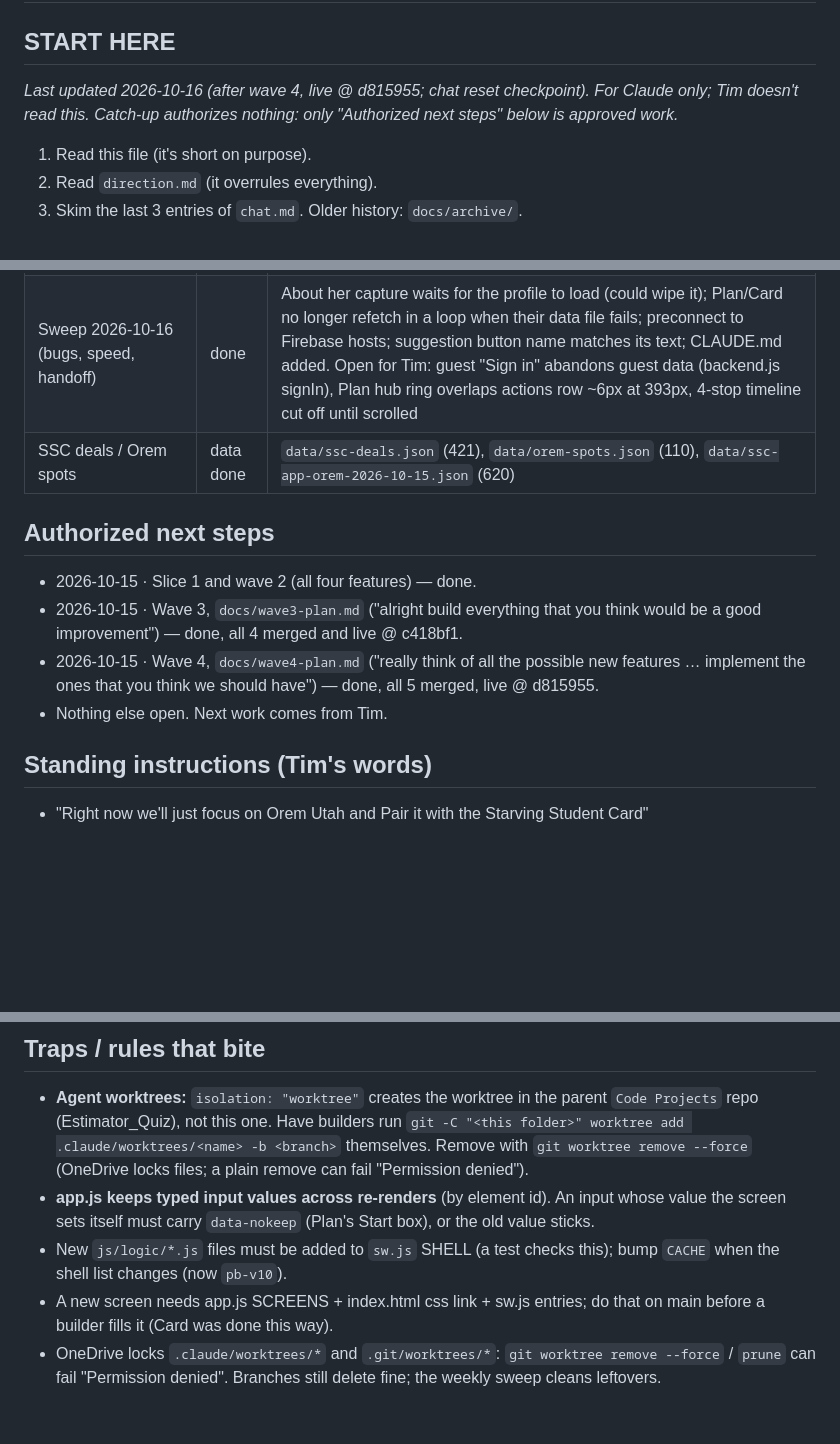
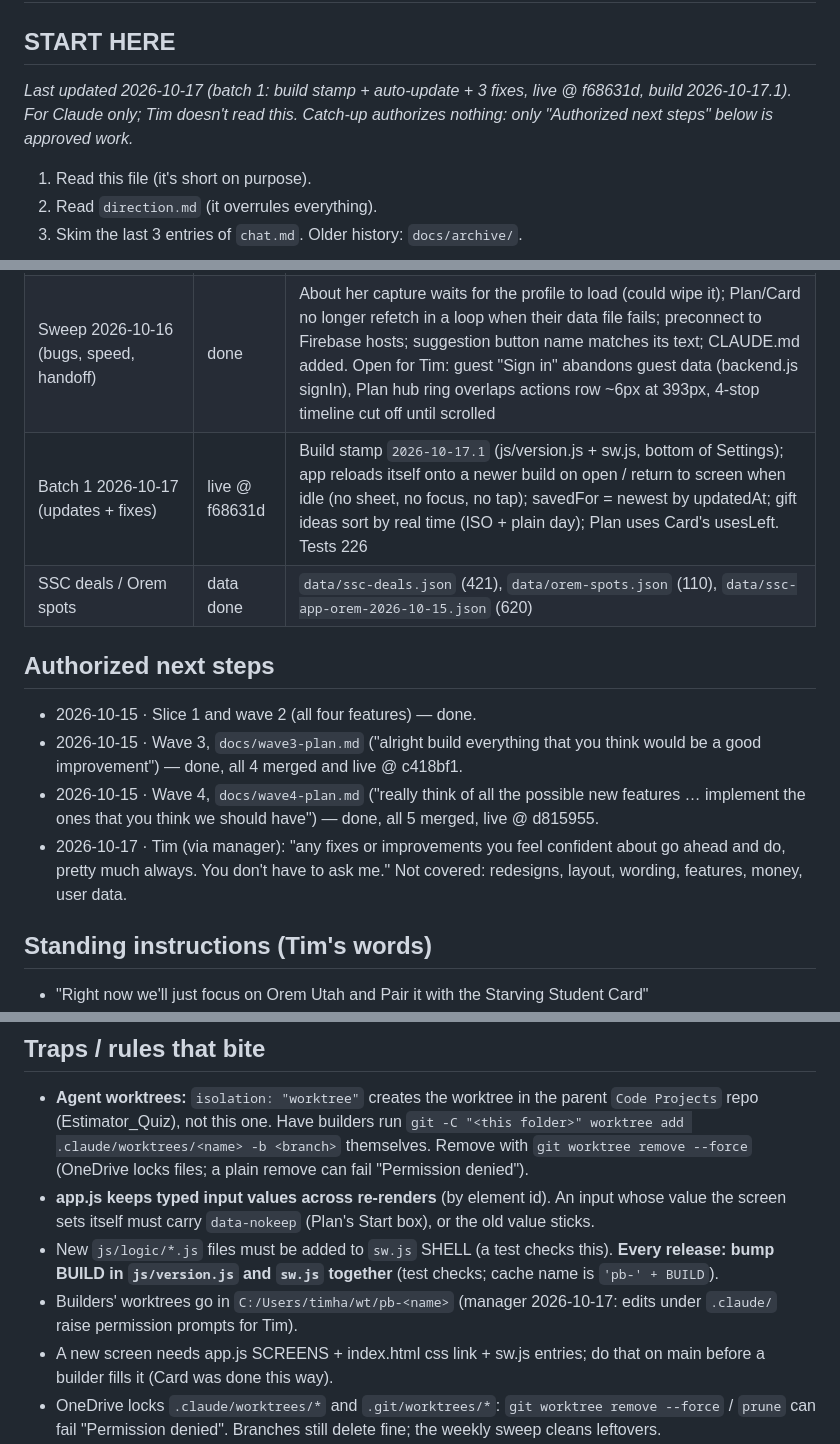
Before and after one commit to TimothyHadfield/perfect-boyfriend, a Markdown page: progress.md, 3 parts joined by grey strips. GitHub-like rendering; blank space fills up the shorter version.

Commit message:
Handoff: batch 1 live @ f68631d (build 2026-10-17.1)
Co-Authored-By: Claude Opus 5.5 (1M context) <noreply@anthropic.com>

```diff
--- a/progress.md
+++ b/progress.md
@@ -1,7 +1,7 @@
 # Perfect Boyfriend — progress (handoff for Claude)
 
 ## START HERE
-_Last updated 2026-10-16 (after wave 4, live @ d815955; chat reset checkpoint). For Claude only; Tim doesn't read this. Catch-up authorizes nothing: only "Authorized next steps" below is approved work._
+_Last updated 2026-10-17 (batch 1: build stamp + auto-update + 3 fixes, live @ f68631d, build 2026-10-17.1). For Claude only; Tim doesn't read this. Catch-up authorizes nothing: only "Authorized next steps" below is approved work._
 1. Read this file (it's short on purpose).
 2. Read `direction.md` (it overrules everything).
 3. Skim the last 3 entries of `chat.md`. Older history: `docs/archive/`.
@@ -20,13 +20,14 @@ Waves 2–4 are merged and live. Wave 4: "She mentioned…" capture (+ on Home:
 | Plan (Orem dates + SSC, price, bring, wear, drive times, Tim's 4 plans) | live | `data/plan-stops.json` (134, built by `data/build-plan-stops.mjs`); lists `dateLog`, `sscUses` |
 | Firebase `perfect-boyfriend-th` | live | Firestore us-central1, anonymous + email auth, github.io domain, anon auto-delete OFF |
 | Sweep 2026-10-16 (bugs, speed, handoff) | done | About her capture waits for the profile to load (could wipe it); Plan/Card no longer refetch in a loop when their data file fails; preconnect to Firebase hosts; suggestion button name matches its text; CLAUDE.md added. Open for Tim: guest "Sign in" abandons guest data (backend.js signIn), Plan hub ring overlaps actions row ~6px at 393px, 4-stop timeline cut off until scrolled |
+| Batch 1 2026-10-17 (updates + fixes) | live @ f68631d | Build stamp `2026-10-17.1` (js/version.js + sw.js, bottom of Settings); app reloads itself onto a newer build on open / return to screen when idle (no sheet, no focus, no tap); savedFor = newest by updatedAt; gift ideas sort by real time (ISO + plain day); Plan uses Card's usesLeft. Tests 226 |
 | SSC deals / Orem spots | data done | `data/ssc-deals.json` (421), `data/orem-spots.json` (110), `data/ssc-app-orem-2026-10-15.json` (620) |
 
 ## Authorized next steps
 - 2026-10-15 · Slice 1 and wave 2 (all four features) — done.
 - 2026-10-15 · Wave 3, `docs/wave3-plan.md` ("alright build everything that you think would be a good improvement") — done, all 4 merged and live @ c418bf1.
 - 2026-10-15 · Wave 4, `docs/wave4-plan.md` ("really think of all the possible new features … implement the ones that you think we should have") — done, all 5 merged, live @ d815955.
-- Nothing else open. Next work comes from Tim.
+- 2026-10-17 · Tim (via manager): "any fixes or improvements you feel confident about go ahead and do, pretty much always. You don't have to ask me." Not covered: redesigns, layout, wording, features, money, user data.
 
 ## Standing instructions (Tim's words)
 - "Right now we'll just focus on Orem Utah and Pair it with the Starving Student Card"
@@ -40,7 +41,8 @@ Waves 2–4 are merged and live. Wave 4: "She mentioned…" capture (+ on Home:
 ## Traps / rules that bite
 - **Agent worktrees:** `isolation: "worktree"` creates the worktree in the parent `Code Projects` repo (Estimator_Quiz), not this one. Have builders run `git -C "<this folder>" worktree add .claude/worktrees/<name> -b <branch>` themselves. Remove with `git worktree remove --force` (OneDrive locks files; a plain remove can fail "Permission denied").
 - **app.js keeps typed input values across re-renders** (by element id). An input whose value the screen sets itself must carry `data-nokeep` (Plan's Start box), or the old value sticks.
-- New `js/logic/*.js` files must be added to `sw.js` SHELL (a test checks this); bump `CACHE` when the shell list changes (now `pb-v10`).
+- New `js/logic/*.js` files must be added to `sw.js` SHELL (a test checks this). **Every release: bump BUILD in `js/version.js` and `sw.js` together** (test checks; cache name is `'pb-' + BUILD`).
+- Builders' worktrees go in `C:/Users/timha/wt/pb-<name>` (manager 2026-10-17: edits under `.claude/` raise permission prompts for Tim).
 - A new screen needs app.js SCREENS + index.html css link + sw.js entries; do that on main before a builder fills it (Card was done this way).
 - OneDrive locks `.claude/worktrees/*` and `.git/worktrees/*`: `git worktree remove --force` / `prune` can fail "Permission denied". Branches still delete fine; the weekly sweep cleans leftovers.
 - PowerShell `Set-Content -Encoding utf8` writes a BOM; strip it (node) before committing rules/JS.
```
Also changed, not shown: other parts of progress.md (+5 -1 lines), chat.md (+7 -0 lines).
